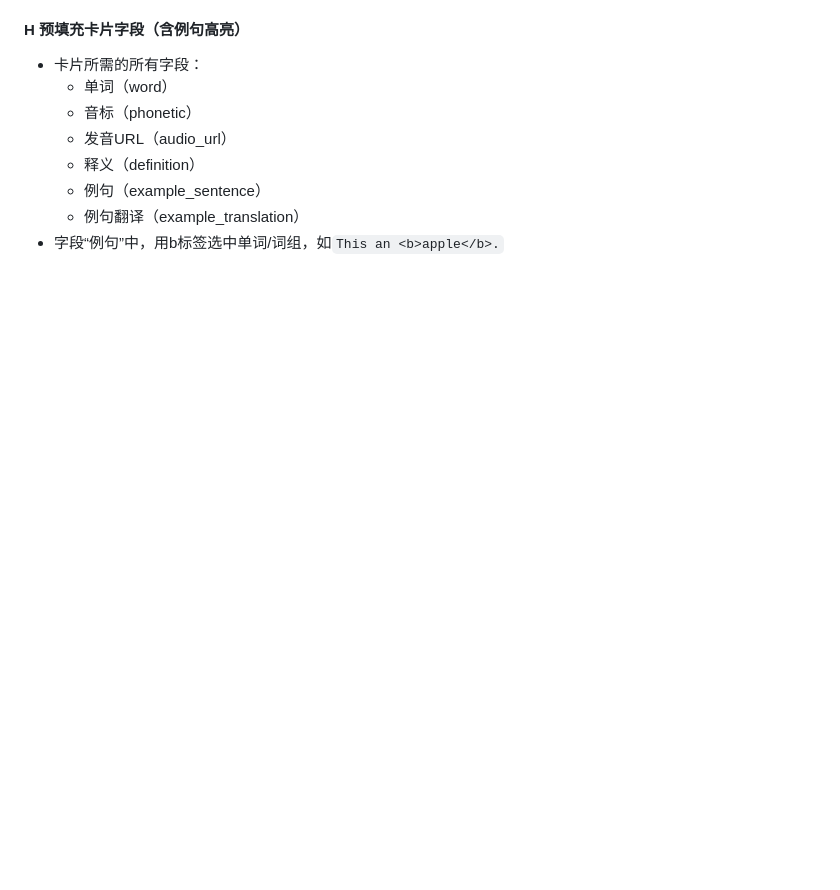
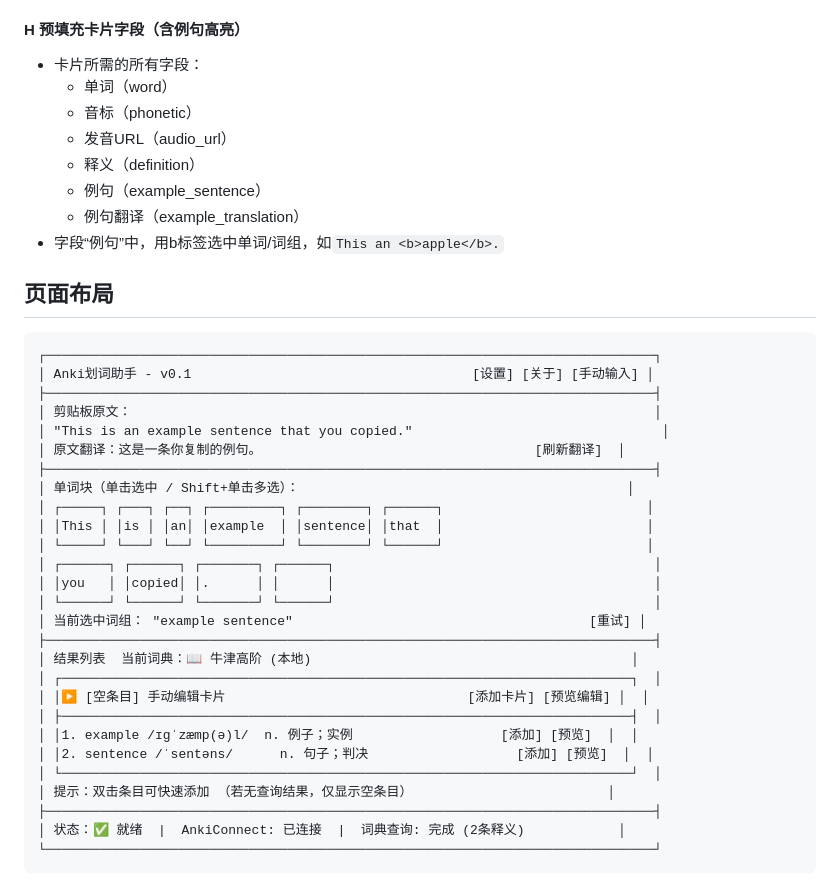
Before and after one commit to Sticky-Finger/ankihelper-pc, a Markdown page: README.md, the part around the change. Rendered like a GitHub page; blank space fills up the shorter version.

Commit message:
docs: add UI draft to README.md

````diff
--- a/README.md
+++ b/README.md
@@ -95,3 +95,35 @@ flowchart TD
   - 例句（example_sentence）
   - 例句翻译（example_translation）
 - 字段“例句”中，用b标签选中单词/词组，如`This an <b>apple</b>.`
+
+## 页面布局
+
+```
+┌──────────────────────────────────────────────────────────────────────────────┐
+│ Anki划词助手 - v0.1                                    [设置] [关于] [手动输入] │
+├──────────────────────────────────────────────────────────────────────────────┤
+│ 剪贴板原文：                                                                   │
+│ "This is an example sentence that you copied."                                │
+│ 原文翻译：这是一条你复制的例句。                                   [刷新翻译]  │
+├──────────────────────────────────────────────────────────────────────────────┤
+│ 单词块（单击选中 / Shift+单击多选）：                                          │
+│ ┌─────┐ ┌───┐ ┌──┐ ┌─────────┐ ┌────────┐ ┌──────┐                          │
+│ │This │ │is │ │an│ │example  │ │sentence│ │that  │                          │
+│ └─────┘ └───┘ └──┘ └─────────┘ └────────┘ └──────┘                          │
+│ ┌──────┐ ┌──────┐ ┌───────┐ ┌──────┐                                         │
+│ │you   │ │copied│ │.      │ │      │                                         │
+│ └──────┘ └──────┘ └───────┘ └──────┘                                         │
+│ 当前选中词组： "example sentence"                                      [重试] │
+├──────────────────────────────────────────────────────────────────────────────┤
+│ 结果列表  当前词典：📖 牛津高阶 (本地)                                         │
+│ ┌─────────────────────────────────────────────────────────────────────────┐  │
+│ │▶ [空条目] 手动编辑卡片                               [添加卡片] [预览编辑] │  │
+│ ├─────────────────────────────────────────────────────────────────────────┤  │
+│ │1. example /ɪɡˈzæmp(ə)l/  n. 例子；实例                   [添加] [预览]  │  │
+│ │2. sentence /ˈsentəns/      n. 句子；判决                   [添加] [预览]  │  │
+│ └─────────────────────────────────────────────────────────────────────────┘  │
+│ 提示：双击条目可快速添加 （若无查询结果，仅显示空条目）                         │
+├──────────────────────────────────────────────────────────────────────────────┤
+│ 状态：✅ 就绪  |  AnkiConnect: 已连接  |  词典查询: 完成 (2条释义)            │
+└──────────────────────────────────────────────────────────────────────────────┘
+```
````
